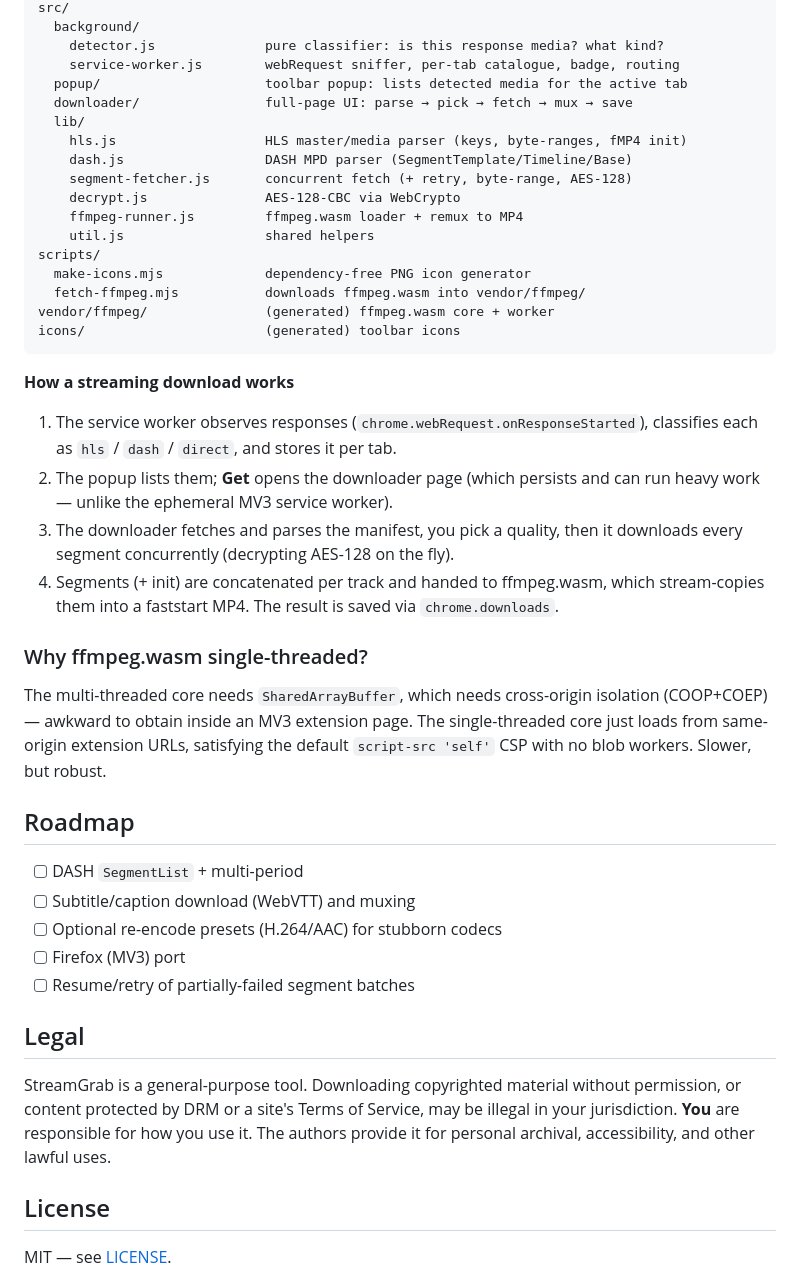
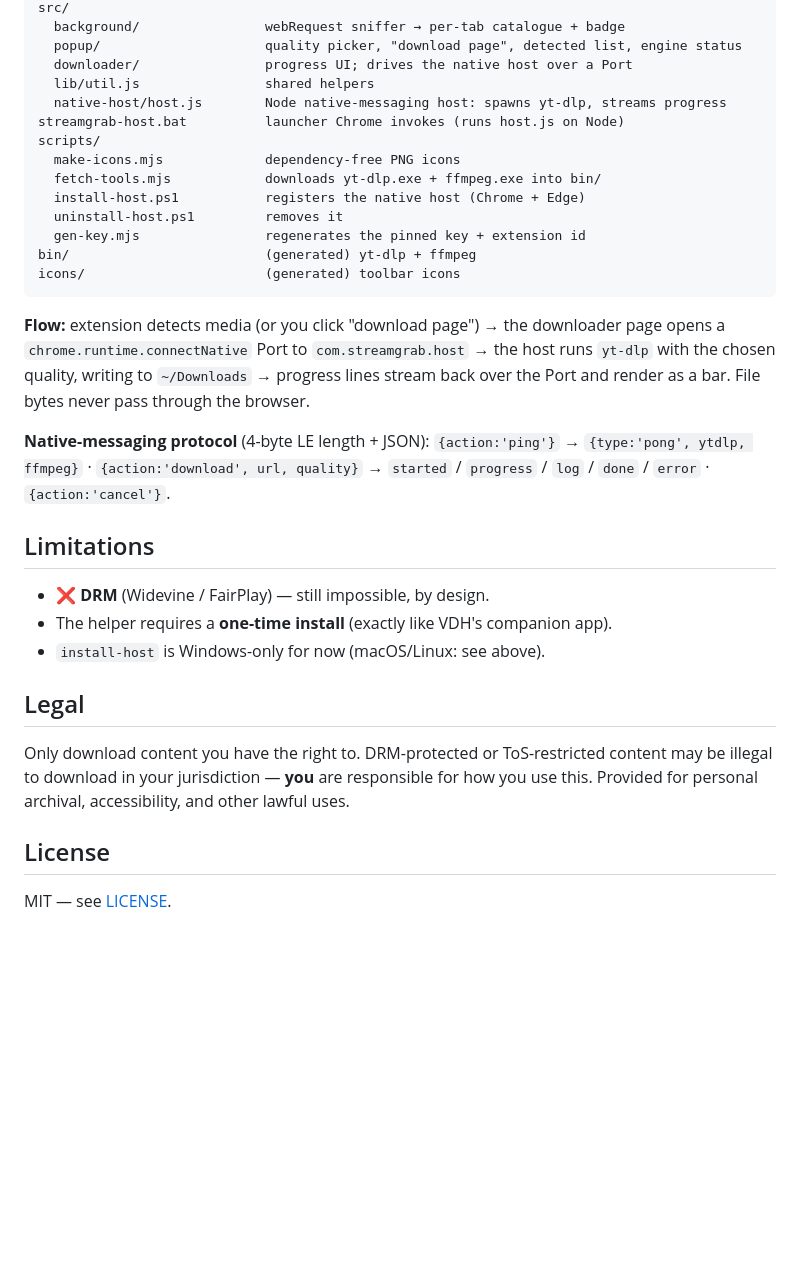
Before and after one commit to razreshitel/streamgrabitel, a Markdown page: README.md, the part around one of its changes. Rendered like a GitHub page; blank space fills up the shorter version.

````diff
--- a/README.md
+++ b/README.md
@@ -75,56 +80,43 @@ manifest.json                MV3 manifest (webRequest + downloads + storage)
 src/
-  background/
-    detector.js              pure classifier: is this response media? what kind?
-    service-worker.js        webRequest sniffer, per-tab catalogue, badge, routing
-  popup/                     toolbar popup: lists detected media for the active tab
-  downloader/                full-page UI: parse → pick → fetch → mux → save
-  lib/
-    hls.js                   HLS master/media parser (keys, byte-ranges, fMP4 init)
-    dash.js                  DASH MPD parser (SegmentTemplate/Timeline/Base)
-    segment-fetcher.js       concurrent fetch (+ retry, byte-range, AES-128)
-    decrypt.js               AES-128-CBC via WebCrypto
-    ffmpeg-runner.js         ffmpeg.wasm loader + remux to MP4
-    util.js                  shared helpers
+  background/                webRequest sniffer → per-tab catalogue + badge
+  popup/                     quality picker, "download page", detected list, engine status
+  downloader/                progress UI; drives the native host over a Port
+  lib/util.js                shared helpers
+  native-host/host.js        Node native-messaging host: spawns yt-dlp, streams progress
+streamgrab-host.bat          launcher Chrome invokes (runs host.js on Node)
 scripts/
-  make-icons.mjs             dependency-free PNG icon generator
-  fetch-ffmpeg.mjs           downloads ffmpeg.wasm into vendor/ffmpeg/
-vendor/ffmpeg/               (generated) ffmpeg.wasm core + worker
+  make-icons.mjs             dependency-free PNG icons
+  fetch-tools.mjs            downloads yt-dlp.exe + ffmpeg.exe into bin/
+  install-host.ps1           registers the native host (Chrome + Edge)
+  uninstall-host.ps1         removes it
+  gen-key.mjs                regenerates the pinned key + extension id
+bin/                         (generated) yt-dlp + ffmpeg
 icons/                       (generated) toolbar icons
 ```
 
-**How a streaming download works**
+**Flow:** extension detects media (or you click "download page") → the downloader
+page opens a `chrome.runtime.connectNative` Port to `com.streamgrab.host` → the
+host runs `yt-dlp` with the chosen quality, writing to `~/Downloads` → progress
+lines stream back over the Port and render as a bar. File bytes never pass through
+the browser.
 
-1. The service worker observes responses (`chrome.webRequest.onResponseStarted`),
-   classifies each as `hls` / `dash` / `direct`, and stores it per tab.
-2. The popup lists them; **Get** opens the downloader page (which persists and can
-   run heavy work — unlike the ephemeral MV3 service worker).
-3. The downloader fetches and parses the manifest, you pick a quality, then it
-   downloads every segment concurrently (decrypting AES-128 on the fly).
-4. Segments (+ init) are concatenated per track and handed to ffmpeg.wasm, which
-   stream-copies them into a faststart MP4. The result is saved via
-   `chrome.downloads`.
+**Native-messaging protocol** (4-byte LE length + JSON):
+`{action:'ping'}` → `{type:'pong', ytdlp, ffmpeg}` ·
+`{action:'download', url, quality}` → `started` / `progress` / `log` / `done` / `error` ·
+`{action:'cancel'}`.
 
-### Why ffmpeg.wasm single-threaded?
+## Limitations
 
-The multi-threaded core needs `SharedArrayBuffer`, which needs cross-origin
-isolation (COOP+COEP) — awkward to obtain inside an MV3 extension page. The
-single-threaded core just loads from same-origin extension URLs, satisfying the
-default `script-src 'self'` CSP with no blob workers. Slower, but robust.
-
-## Roadmap
-
-- [ ] DASH `SegmentList` + multi-period
-- [ ] Subtitle/caption download (WebVTT) and muxing
-- [ ] Optional re-encode presets (H.264/AAC) for stubborn codecs
-- [ ] Firefox (MV3) port
-- [ ] Resume/retry of partially-failed segment batches
+- ❌ **DRM** (Widevine / FairPlay) — still impossible, by design.
+- The helper requires a **one-time install** (exactly like VDH's companion app).
+- `install-host` is Windows-only for now (macOS/Linux: see above).
 
 ## Legal
 
-StreamGrab is a general-purpose tool. Downloading copyrighted material without
-permission, or content protected by DRM or a site's Terms of Service, may be
-illegal in your jurisdiction. **You** are responsible for how you use it. The
-authors provide it for personal archival, accessibility, and other lawful uses.
+Only download content you have the right to. DRM-protected or
+ToS-restricted content may be illegal to download in your jurisdiction — **you**
+are responsible for how you use this. Provided for personal archival,
+accessibility, and other lawful uses.
 
 ## License
 
````
Also changed, not shown: other parts of README.md (+51 -46 lines).
